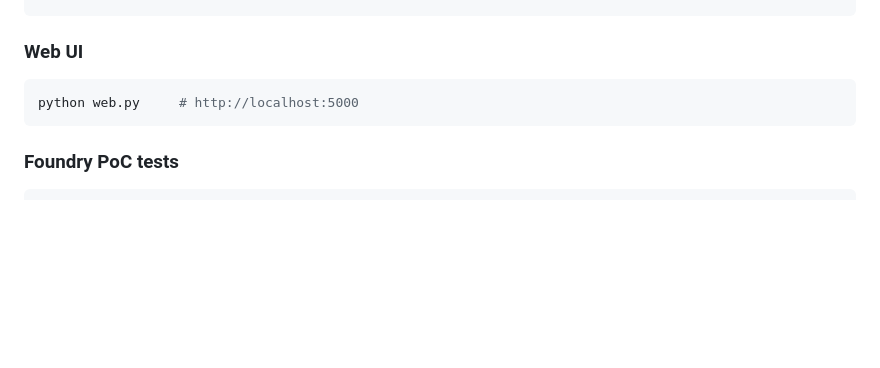
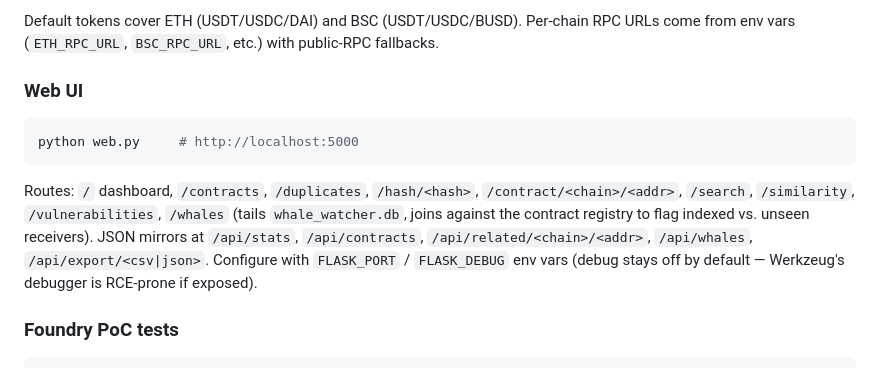
Before and after one commit to Champollion9012/scryer, a Markdown page: README.md, the part around one of its changes. Drawn GitHub-style; blank space fills up the shorter version.

````diff
--- a/README.md
+++ b/README.md
@@ -193,8 +274,21 @@ python similarity_cli.py clones --query contract.sol
+Default tokens cover ETH (USDT/USDC/DAI) and BSC (USDT/USDC/BUSD). Per-chain
+RPC URLs come from env vars (`ETH_RPC_URL`, `BSC_RPC_URL`, etc.) with
+public-RPC fallbacks.
+
 ### Web UI
 
 ```bash
 python web.py     # http://localhost:5000
 ```
+
+Routes: `/` dashboard, `/contracts`, `/duplicates`, `/hash/<hash>`,
+`/contract/<chain>/<addr>`, `/search`, `/similarity`, `/vulnerabilities`,
+`/whales` (tails `whale_watcher.db`, joins against the contract registry to
+flag indexed vs. unseen receivers). JSON mirrors at `/api/stats`,
+`/api/contracts`, `/api/related/<chain>/<addr>`, `/api/whales`,
+`/api/export/<csv|json>`. Configure with `FLASK_PORT` / `FLASK_DEBUG` env
+vars (debug stays off by default — Werkzeug's debugger is RCE-prone if
+exposed).
 
 ### Foundry PoC tests
 
````
Also changed, not shown: other parts of README.md (+82 -1 lines).
